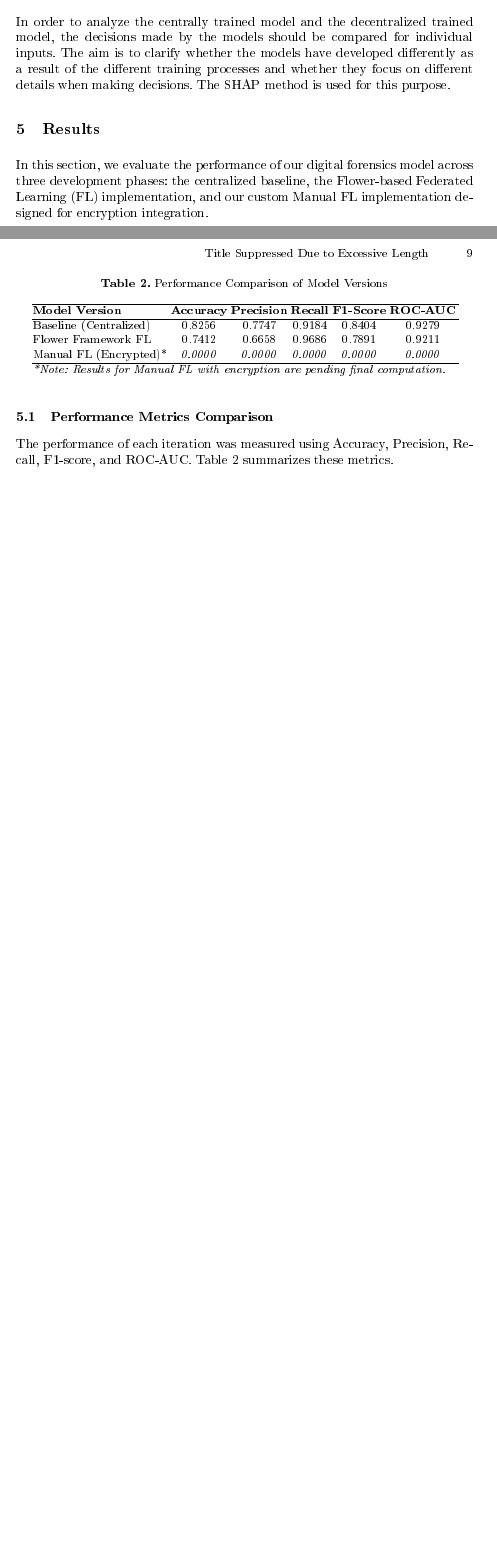
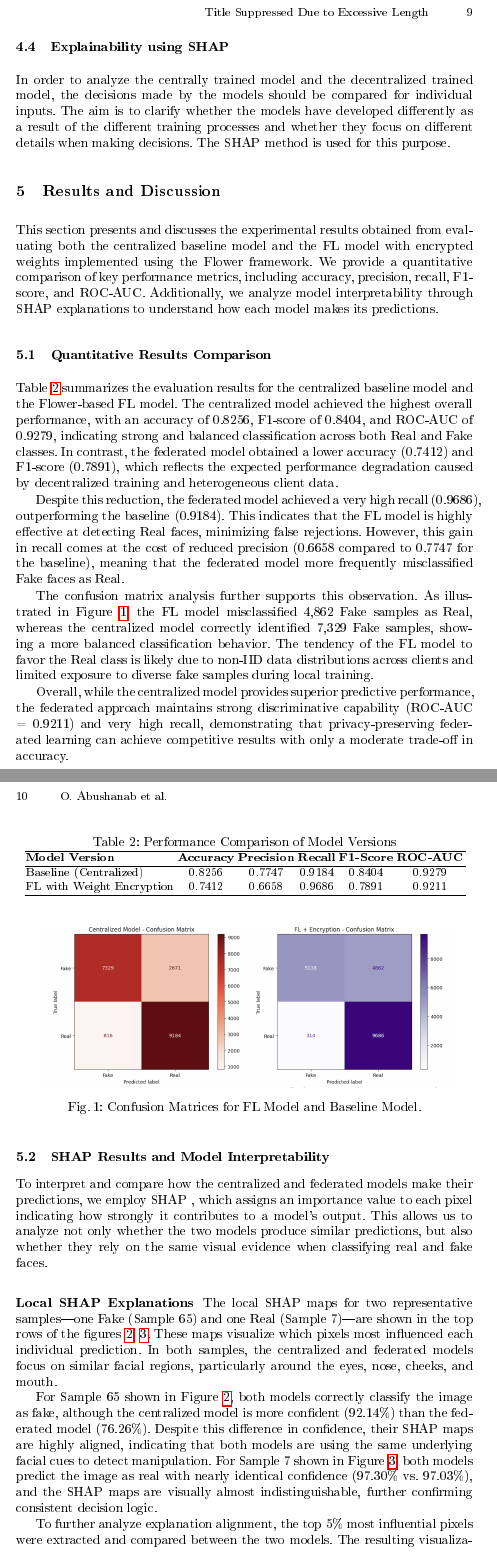
Before and after one commit to hoegma/ARTIS_Project, a LaTeX thesis (report/main.tex, which reads report/sections/5-results.tex): two parts of pages 8 and 9 of 10 before the commit and two parts of pages 9 and 10 of 14 after it, joined at a grey line, cut so that both start at the same text, the shorter picture padded with empty space. The pictures show the PDF file report/main.pdf that the author committed with the source.

Commit message:
results&discussion done

```diff
--- a/report/sections/5-results.tex
+++ b/report/sections/5-results.tex
@@ -3,13 +3,23 @@
 
 % This are the results of the paper.
 
-\section{Results}
+\section{Results and Discussion}
 \label{sec:Results}
 
-In this section, we evaluate the performance of our digital forensics model across three development phases: the centralized baseline, the Flower-based Federated Learning (FL) implementation, and our custom Manual FL implementation designed for encryption integration.
+This section presents and discusses the experimental results obtained from evaluating both the centralized baseline model and the FL model with encrypted weights implemented using the Flower framework. We provide a quantitative comparison of key performance metrics, including accuracy, precision, recall, F1-score, and ROC-AUC. Additionally, we analyze model interpretability through SHAP explanations to understand how each model makes its predictions.
 
-\subsection{Performance Metrics Comparison}
-The performance of each iteration was measured using Accuracy, Precision, Recall, F1-score, and ROC-AUC. Table~\ref{tab:results_comparison} summarizes these metrics.
+
+
+
+\subsection{Quantitative Results Comparison}
+Table~\ref{tab:results_comparison} summarizes the evaluation results for the centralized baseline model and the Flower-based FL model. The centralized model achieved the highest overall performance, with an accuracy of 0.8256, F1-score of 0.8404, and ROC-AUC of 0.9279, indicating strong and balanced classification across both Real and Fake classes. In contrast, the federated model obtained a lower accuracy (0.7412) and F1-score (0.7891), which reflects the expected performance degradation caused by decentralized training and heterogeneous client data.
+
+Despite this reduction, the federated model achieved a very high recall (0.9686), outperforming the baseline (0.9184). This indicates that the FL model is highly effective at detecting Real faces, minimizing false rejections. However, this gain in recall comes at the cost of reduced precision (0.6658 compared to 0.7747 for the baseline), meaning that the federated model more frequently misclassified Fake faces as Real.
+
+The confusion matrix analysis further supports this observation. As illustrated in Figure~\ref{fig:confusion_matrix}, the FL model misclassified 4,862 Fake samples as Real, whereas the centralized model correctly identified 7,329 Fake samples, showing a more balanced classification behavior. The tendency of the FL model to favor the Real class is likely due to non-IID data distributions across clients and limited exposure to diverse fake samples during local training.
+
+Overall, while the centralized model provides superior predictive performance, the federated approach maintains strong discriminative capability (ROC-AUC = 0.9211) and very high recall, demonstrating that privacy-preserving federated learning can achieve competitive results with only a moderate trade-off in accuracy.
+
 
 \begin{table}[h]
     \centering
@@ -20,7 +30,6 @@ The performance of each iteration was measured using Accuracy, Precision, Recall
         \textbf{Model Version} & \textbf{Accuracy} & \textbf{Precision} & \textbf{Recall} & \textbf{F1-Score} & \textbf{ROC-AUC} \\
         \hline
         Baseline (Centralized) & 0.8256 & 0.7747 & 0.9184 & 0.8404 & 0.9279 \\
-        Flower Framework FL    & 0.7412 & 0.6658 & 0.9686 & 0.7891 & 0.9211 \\
-        Manual FL (Encrypted)* & \textit{0.0000} & \textit{0.0000} & \textit{0.0000} & \textit{0.0000} & \textit{0.0000} \\
+        FL with Weight Encryption   & 0.7412 & 0.6658 & 0.9686 & 0.7891 & 0.9211 \\
+
         \hline
-        \multicolumn{6}{l}{\small \textit{*Note: Results for Manual FL with encryption are pending final computation.}}
@@ -27,3 +37,9 @@ The performance of each iteration was measured using Accuracy, Precision, Recall
     \end{tabular}
 \end{table}
 
+\begin{figure}[H]
+    \centering
+    \includegraphics[width=0.9\textwidth]{figures/Confusion_Matrices.png}
+    \caption{Confusion Matrices for FL Model and Baseline Model.}
+    \label{fig:confusion_matrix}
+\end{figure}
@@ -56,2 +48,28 @@ The Flower framework implementation exhibited a tendency to misclassify "Fake" s
 
-To assess model interpretability, we applied SHAP (SHapley Additive exPlanations) to both the Baseline and Federated models. Figure~\ref{fig:shap_comparison} illustrates the SHAP value distributions for key features across both models.
+\subsection{SHAP Results and Model Interpretability}
+
+To interpret and compare how the centralized and federated models make their predictions, we employ SHAP , which assigns an importance value to each pixel indicating how strongly it contributes to a model’s output. This allows us to analyze not only whether the two models produce similar predictions, but also whether they rely on the same visual evidence when classifying real and fake faces.
+
+\subsubsection{Local SHAP Explanations}
+The local SHAP maps for two representative samples—one Fake (Sample 65) and one Real (Sample 7)—are shown in the top rows of the figures \ref{fig:shap_sample65}, \ref{fig:shap_sample7}. These maps visualize which pixels most influenced each individual prediction. In both samples, the centralized and federated models focus on similar facial regions, particularly around the eyes, nose, cheeks, and mouth.
+
+For Sample 65 shown in Figure \ref{fig:shap_sample65}, both models correctly classify the image as fake, although the centralized model is more confident (92.14\%) than the federated model (76.26\%). Despite this difference in confidence, their SHAP maps are highly aligned, indicating that both models are using the same underlying facial cues to detect manipulation. For Sample 7 shown in Figure \ref{fig:shap_sample7}, both models predict the image as real with nearly identical confidence (97.30\% vs. 97.03\%), and the SHAP maps are visually almost indistinguishable, further confirming consistent decision logic.
+
+To further analyze explanation alignment, the top 5\% most influential pixels were extracted and compared between the two models. The resulting visualization categorizes regions that are important only to the centralized model, only to the federated model, and those identified as important by both. The dominant presence of overlapping regions demonstrates that both models consistently focus on the same key facial features, particularly around the eyes, cheeks, nose, and mouth—areas where deepfake generation methods commonly introduce subtle artifacts. Regions unique to either model are sparse and dispersed, suggesting only minor differences in attribution strength rather than fundamentally different decision strategies.
+
+The SHAP difference maps are sparse and low in magnitude, showing that there are only minor variations in pixel-level importance between the two models.
+
+
+\begin{figure}[H]
+    \centering
+    \includegraphics[width=0.8\textwidth]{figures/Sample_65.png}
+   \caption{Local SHAP maps for Sample 65 (Fake).}
+    \label{fig:shap_sample65}
+\end{figure}
+
+\begin{figure}[H]
+    \centering
+    \includegraphics[width=0.8\textwidth]{figures/Sample_7.png}
+   \caption{Local SHAP maps for Sample 7 (Real).}
+    \label{fig:shap_sample7}
+\end{figure}
@@ -57,0 +87,6 @@ To assess model interpretability, we applied SHAP (SHapley Additive exPlanations
+\begin{figure}[H]
+    \centering
+    \includegraphics[width=0.8\textwidth]{figures/Global_SHAP.png}
+    \caption{Global SHAP attribution maps for centralized and federated models.}
+    \label{fig:global_shap}
+\end{figure}
```
Also changed, not shown: report/main.tex (+39 -80 lines), report/references.bib (+1 -1 lines), report/sections/6-discussion.tex (deleted, +0 -8 lines), report/figures/Confusion_Matrices.png (added), report/figures/Global_SHAP.png (added), report/figures/Performance.png (added), report/figures/ROC Curve.png (added), report/figures/Sample_65.png (added), report/figures/Sample_7.png (added), report/main.bbl, report/main.pdf, report/sections/6-conclusion.tex (renamed from report/sections/7-conclusion.tex), report/sections/5-results.tex (36 more changed lines), 7 other files.
